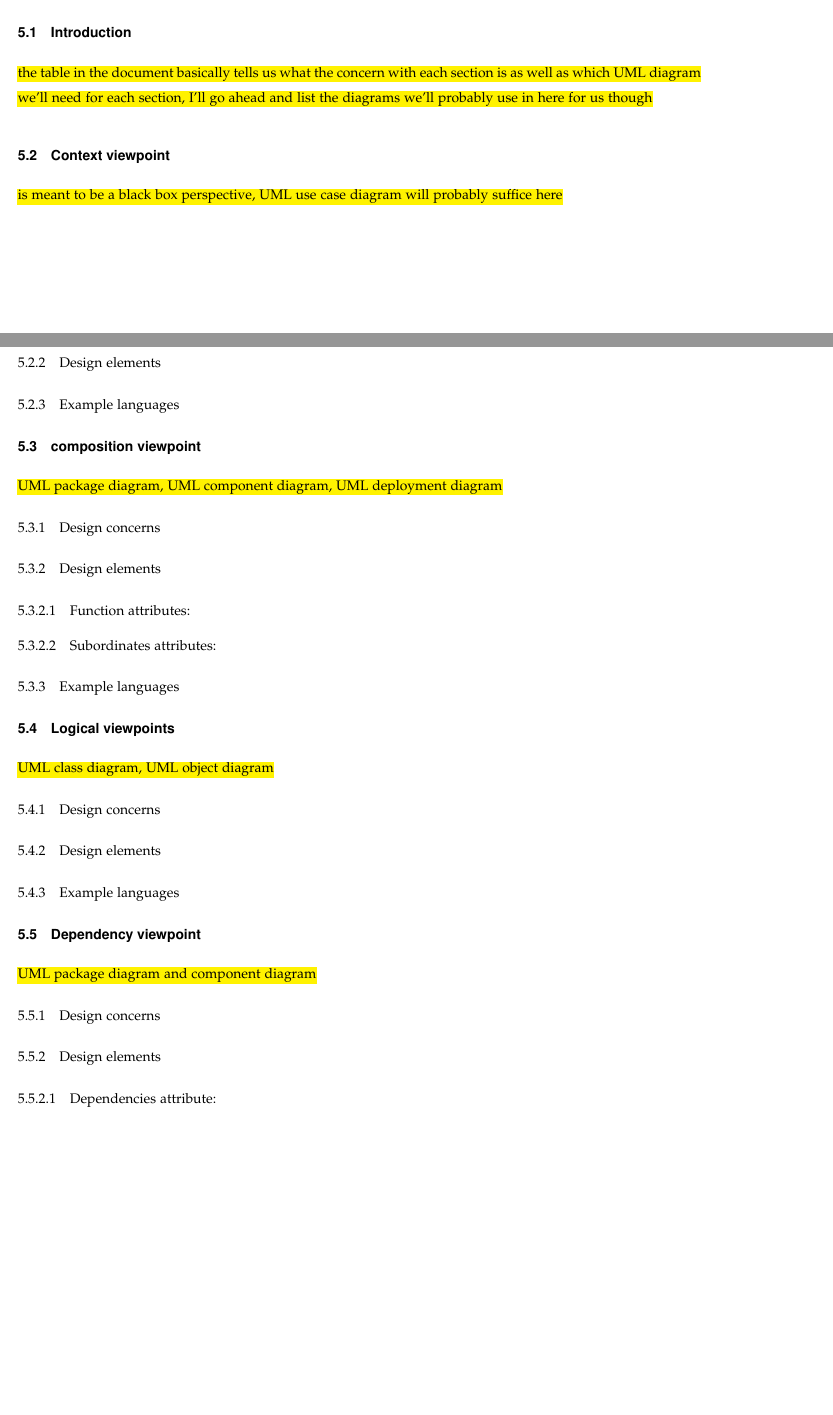
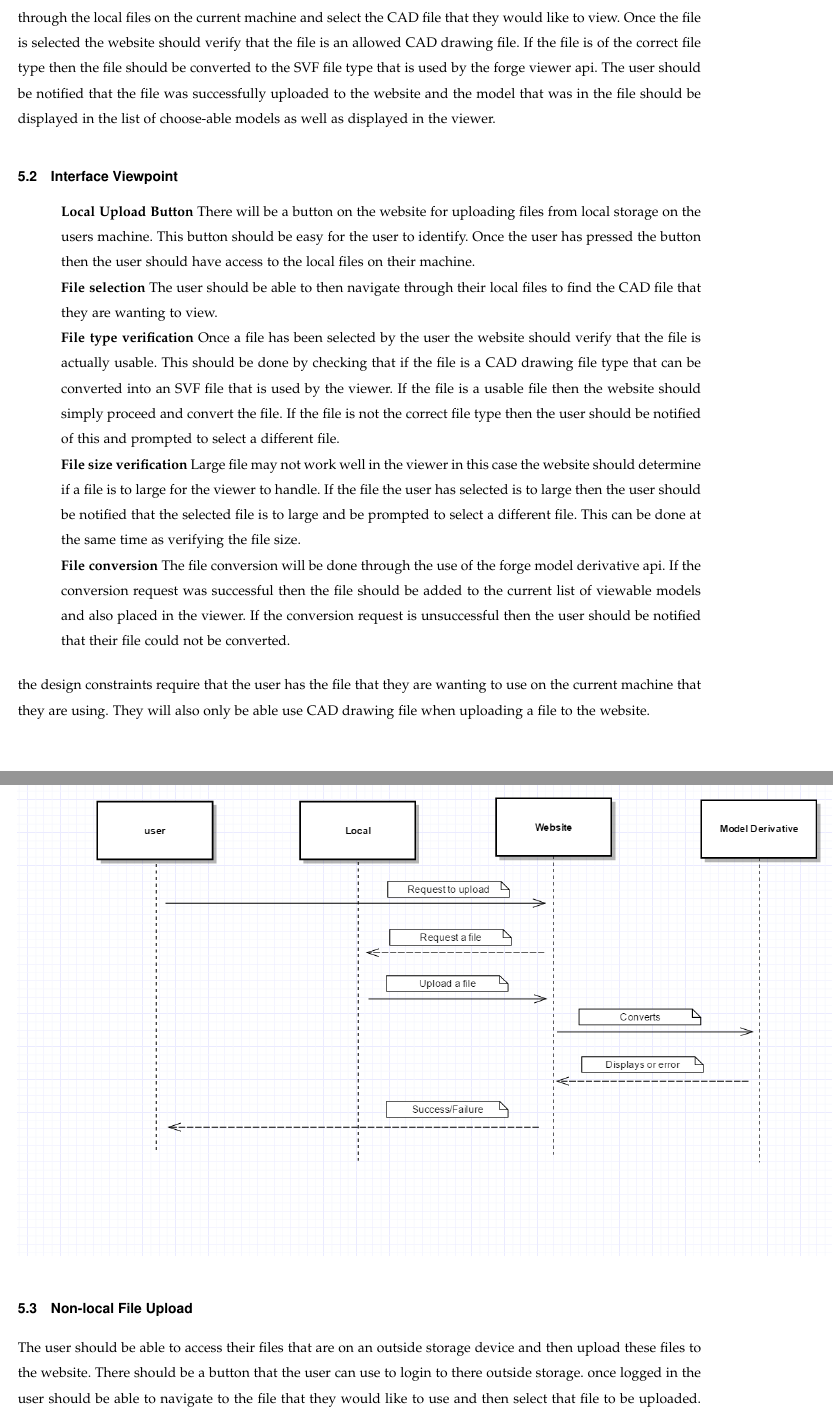
Before and after one commit to gonsalvg/Capstone-Forge-App, a LaTeX paper (DesignDocument/DesignDocument.tex): two parts of pages 7 and 8 of 11 before the commit and two parts of pages 8 and 9 of 12 after it, joined at a grey line, cut at the place of the change, the shorter picture padded with empty space. Compiled offline with pdfLaTeX; a missing font is replaced by an installed copy or a similar font; a LaTeX package or settings file that is missing is left out.

Commit message:
Added the file uploading sections and the device connection section to the design document

```diff
--- a/DesignDocument/DesignDocument.tex
+++ b/DesignDocument/DesignDocument.tex
@@ -237,22 +247,28 @@
 	\hl{arguments and justifications about design decisions. Not to be confused hopefully with my scope section where I say we won't be going over implemention justifications}
 \subsection{Design languages}
 
-\section{Design viewpoints}
+\section{Design Views}
 
-\subsection{Introduction}
-	\hl{the table in the document basically tells us what the concern with each section is as well as which UML diagram we'll need for each section, I'll go ahead and list the diagrams we'll probably use in here for us though}
-\subsection{Context viewpoint}
-	\hl{is meant to be a black box perspective, UML use case diagram will probably suffice here}
-\subsubsection{Design concerns}
+\subsection{Local File Upload}
+	The user should be able to upload their own CAD files from a local storage device that they have access to. This will be some sort of button that is easily identifiable by the user that once selected will allow the user to browse through the local files on the current machine and select the CAD file that they would like to view. Once the file is selected the website should verify that the file is an allowed CAD drawing file. If the file is of the correct file type then the file should be converted to the SVF file type that is used by the forge viewer api. The user should be notified that the file was successfully uploaded to the website and the model that was in the file should be displayed in the list of choose-able models as well as displayed in the viewer.
 
-\subsubsection{Design elements}
+\subsection{Interface Viewpoint}
+\begin{itemize}
+	\item[]\textbf{Local Upload Button} There will be a button on the website for uploading files from local storage on the users machine. This button should be easy for the user to identify. Once the user has pressed the button then the user should have access to the local files on their machine.
+	\item[]\textbf{File selection} The user should be able to then navigate through their local files to find the CAD file that they are wanting to view.
+	\item[]\textbf{File type verification} Once a file has been selected by the user the website should verify that the file is actually usable. This should be done by checking that if the file is a CAD drawing file type that can be converted into an SVF file that is used by the viewer. If the file is a usable file then the website 			should simply proceed and convert the file. If the file is not the correct file type then the user should be notified of this and prompted to select a different file.
+	\item[]\textbf{File size verification} Large file may not work well in the viewer in this case the website should determine if a file is to large for the viewer to handle. If the file the user has selected is to large then the user should be notified that the selected file is to large and be prompted to select a different file.
+	This can be done at the same time as verifying the file size.
+	\item[]\textbf{File conversion} The file conversion will be done through the use of the forge model derivative api. If the conversion request was successful then the file should be added to the current list of viewable models and also placed in the viewer. If the conversion request is unsuccessful then the user should
+	 be notified that their file could not be converted.
+\end{itemize}
 
-\subsubsection{Example languages}
+the design constraints require that the user has the file that they are wanting to use on the current machine that they are using. They will also only be able use CAD drawing file when uploading a file to the website.
 
-\subsection{composition viewpoint}
-	\hl{UML package diagram, UML component diagram, UML deployment diagram}
-\subsubsection{Design concerns}
+\begin{flushleft}
+	\includegraphics[scale=0.6]{localUpload.png}
+\end{flushleft}
 
-\subsubsection{Design elements}
+\subsection{Non-local File Upload}
+	The user should be able to  access their files that are on an outside storage device and then upload these files to the website. There should be a button that the user can use to login to there outside storage. once logged in the user should be able to navigate to the file that they would like to use and then select that file to be uploaded. The website should verify that the selected file is of the correct file type and size. The website should also convert the file to an SVF file that the viewer can use. If for any reason there is a failure in the file upload then the user should be notified of that failure and informed of what to do.
 
-\paragraph{Function attributes}
@@ -259,4 +288,3 @@
 
-\paragraph{Subordinates attributes}
+the design constraints require that the file or file that the user is wanting to upload be located in the outside storage that they are wanting to use. They will also only be able use CAD drawing file when uploading a file to the website.
 
-\subsubsection{Example languages}
@@ -263,18 +294 @@
 
-\subsection{Logical viewpoints}
-	\hl{UML class diagram, UML object diagram}
-\subsubsection{Design concerns}
-
-\subsubsection{Design elements}
-
-\subsubsection{Example languages}
-
-\subsection{Dependency viewpoint}
-	\hl{UML package diagram and component diagram}
-\subsubsection{Design concerns}
-
-\subsubsection{Design elements}
-
-\paragraph{Dependencies attribute}
-
-\subsubsection{Example languages}
```
Also changed, not shown: DesignDocument/DesignDocument.pdf, DesignDocument/localUpload.png (added), DesignDocument/nonLocalUpload.png (added), DesignDocument/DesignDocument.tex (104 more changed lines).
